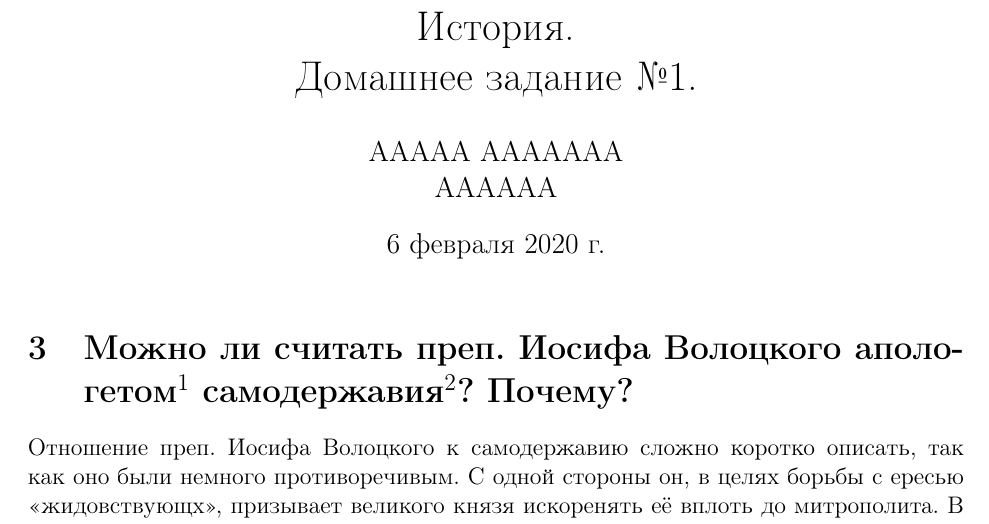
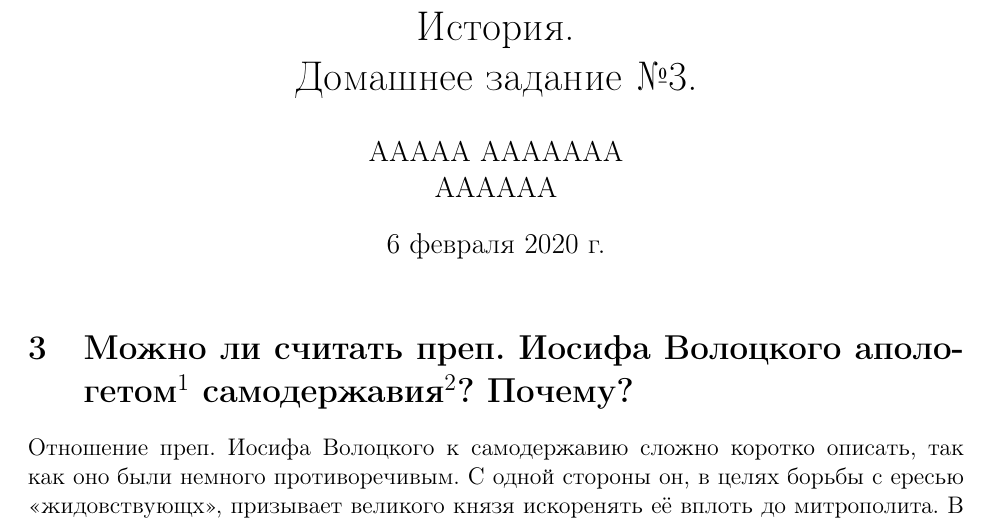
Before and after one commit to Cortan122/latex, a LaTeX problem sheet (история hw3.tex): part of page 1 of 2, cut so that both start at the same text. Compiled offline with pdfLaTeX.

Commit message:
changed naming scheme

```diff
--- a/история hw1.tex
+++ b/история hw3.tex
@@ -6,7 +6,7 @@
 % \usepackage{hyperref}
 \usepackage[margin=1in]{geometry}
 
-\title{История. \\ Домашнее задание №1.}
+\title{История. \\ Домашнее задание №3.}
 \author{AAAAA AAAAAAA \\ AAAAAA}
 
 \begin{document}
```
